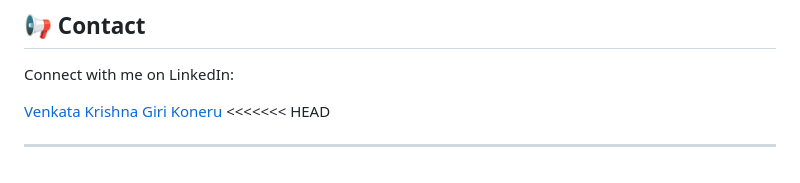
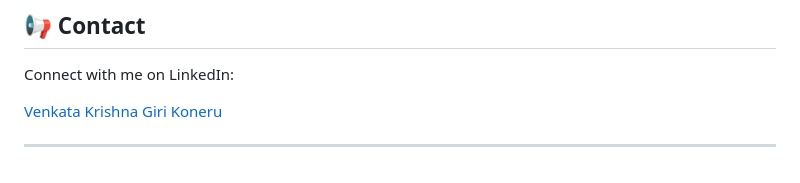
Before and after one commit to krishnagiri1/Customer-Churn-Prediction, a Markdown page: README.md, the part around the change. GitHub-like rendering.

```diff
--- a/README.md
+++ b/README.md
@@ -140,6 +140,6 @@ joblib==1.1.0
 Connect with me on LinkedIn:
 
 [Venkata Krishna Giri Koneru](https://www.linkedin.com/in/venkata-krishna-giri-koneru-6625101a9/)
-<<<<<<< HEAD
+
 
 ---
```
